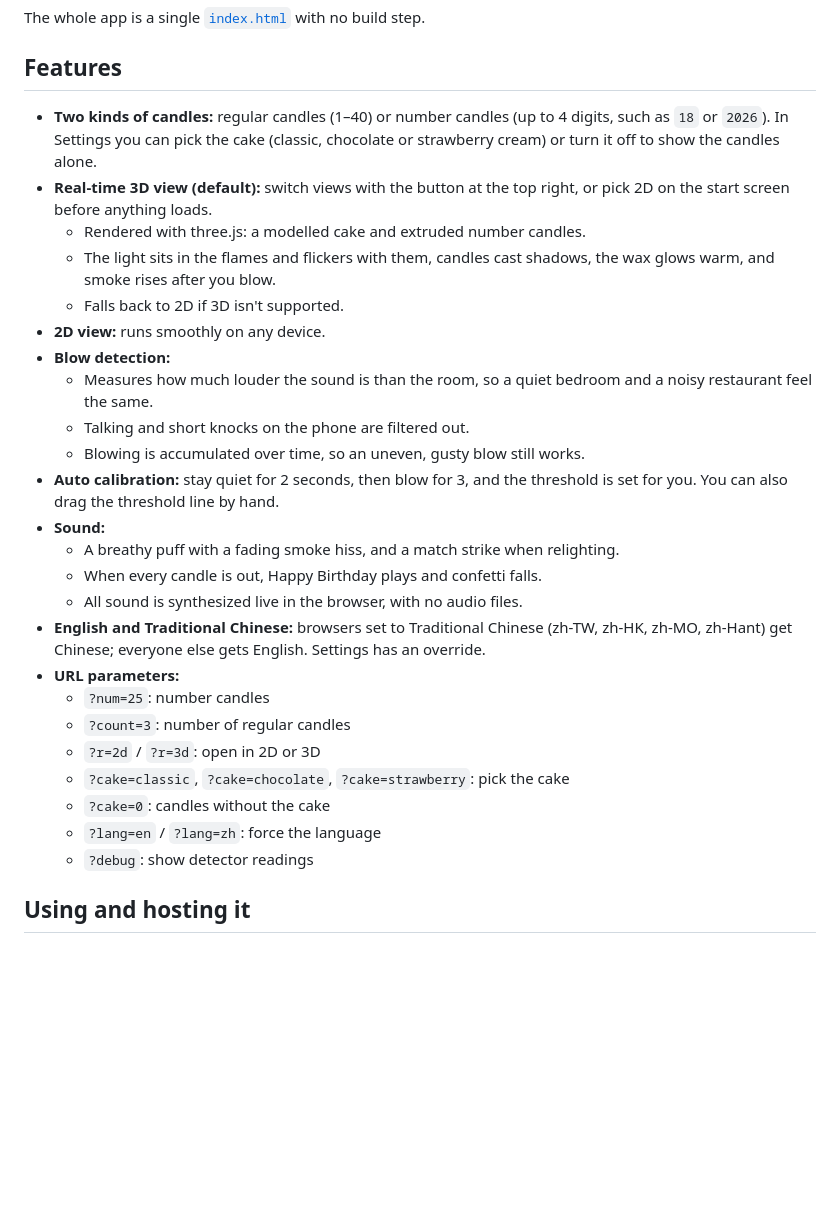
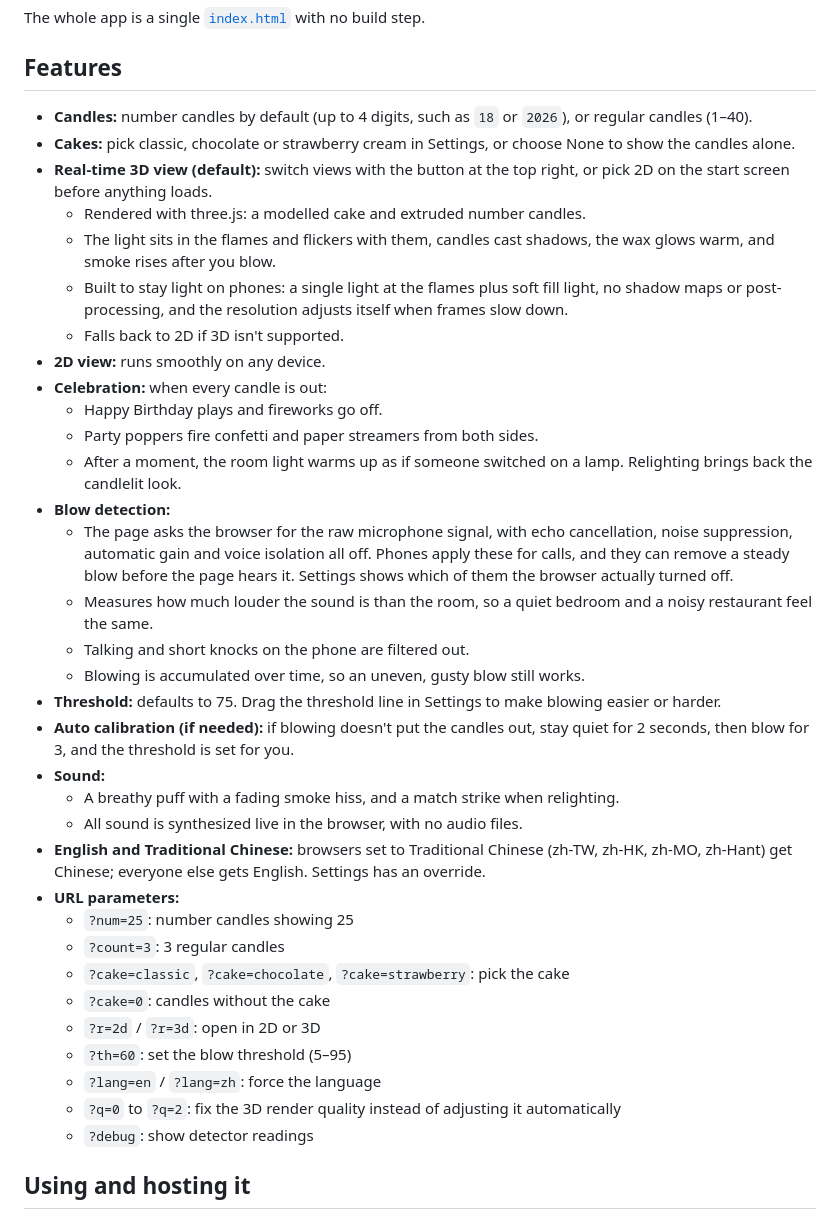
Before and after one commit to mileschintw/blow-candles, a Markdown page: README.md, the part around one of its changes. GitHub-like rendering; blank space fills up the shorter version.

Commit message:
Update the READMEs for v4.0.0: cakes, celebration, raw microphone signal, new defaults, all URL parameters
Co-Authored-By: Claude Opus 5.5 <noreply@anthropic.com>

```diff
--- a/README.md
+++ b/README.md
@@ -10,29 +10,38 @@ The whole app is a single [`index.html`](index.html) with no build step.
 
 ## Features
 
-- **Two kinds of candles:** regular candles (1–40) or number candles (up to 4 digits, such as `18` or `2026`). In Settings you can pick the cake (classic, chocolate or strawberry cream) or turn it off to show the candles alone.
+- **Candles:** number candles by default (up to 4 digits, such as `18` or `2026`), or regular candles (1–40).
+- **Cakes:** pick classic, chocolate or strawberry cream in Settings, or choose None to show the candles alone.
 - **Real-time 3D view (default):** switch views with the button at the top right, or pick 2D on the start screen before anything loads.
   - Rendered with three.js: a modelled cake and extruded number candles.
   - The light sits in the flames and flickers with them, candles cast shadows, the wax glows warm, and smoke rises after you blow.
+  - Built to stay light on phones: a single light at the flames plus soft fill light, no shadow maps or post-processing, and the resolution adjusts itself when frames slow down.
   - Falls back to 2D if 3D isn't supported.
 - **2D view:** runs smoothly on any device.
+- **Celebration:** when every candle is out:
+  - Happy Birthday plays and fireworks go off.
+  - Party poppers fire confetti and paper streamers from both sides.
+  - After a moment, the room light warms up as if someone switched on a lamp. Relighting brings back the candlelit look.
 - **Blow detection:**
+  - The page asks the browser for the raw microphone signal, with echo cancellation, noise suppression, automatic gain and voice isolation all off. Phones apply these for calls, and they can remove a steady blow before the page hears it. Settings shows which of them the browser actually turned off.
   - Measures how much louder the sound is than the room, so a quiet bedroom and a noisy restaurant feel the same.
   - Talking and short knocks on the phone are filtered out.
   - Blowing is accumulated over time, so an uneven, gusty blow still works.
-- **Auto calibration:** stay quiet for 2 seconds, then blow for 3, and the threshold is set for you. You can also drag the threshold line by hand.
+- **Threshold:** defaults to 75. Drag the threshold line in Settings to make blowing easier or harder.
+- **Auto calibration (if needed):** if blowing doesn't put the candles out, stay quiet for 2 seconds, then blow for 3, and the threshold is set for you.
 - **Sound:**
   - A breathy puff with a fading smoke hiss, and a match strike when relighting.
-  - When every candle is out, Happy Birthday plays and confetti falls.
   - All sound is synthesized live in the browser, with no audio files.
 - **English and Traditional Chinese:** browsers set to Traditional Chinese (zh-TW, zh-HK, zh-MO, zh-Hant) get Chinese; everyone else gets English. Settings has an override.
 - **URL parameters:**
-  - `?num=25`: number candles
-  - `?count=3`: number of regular candles
-  - `?r=2d` / `?r=3d`: open in 2D or 3D
+  - `?num=25`: number candles showing 25
+  - `?count=3`: 3 regular candles
   - `?cake=classic`, `?cake=chocolate`, `?cake=strawberry`: pick the cake
   - `?cake=0`: candles without the cake
+  - `?r=2d` / `?r=3d`: open in 2D or 3D
+  - `?th=60`: set the blow threshold (5–95)
   - `?lang=en` / `?lang=zh`: force the language
+  - `?q=0` to `?q=2`: fix the 3D render quality instead of adjusting it automatically
   - `?debug`: show detector readings
 
 ## Using and hosting it
```
Also changed, not shown: other parts of README.md (+4 -2 lines), README.zh-TW.md (+24 -9 lines), 1 other file.
